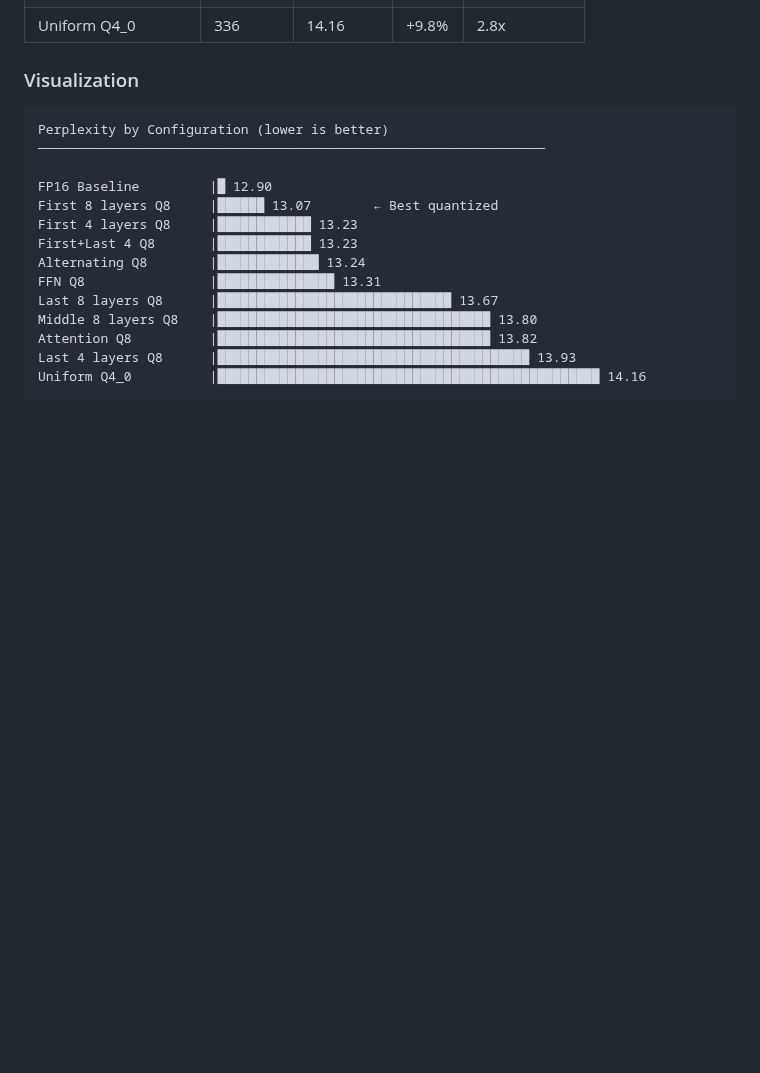
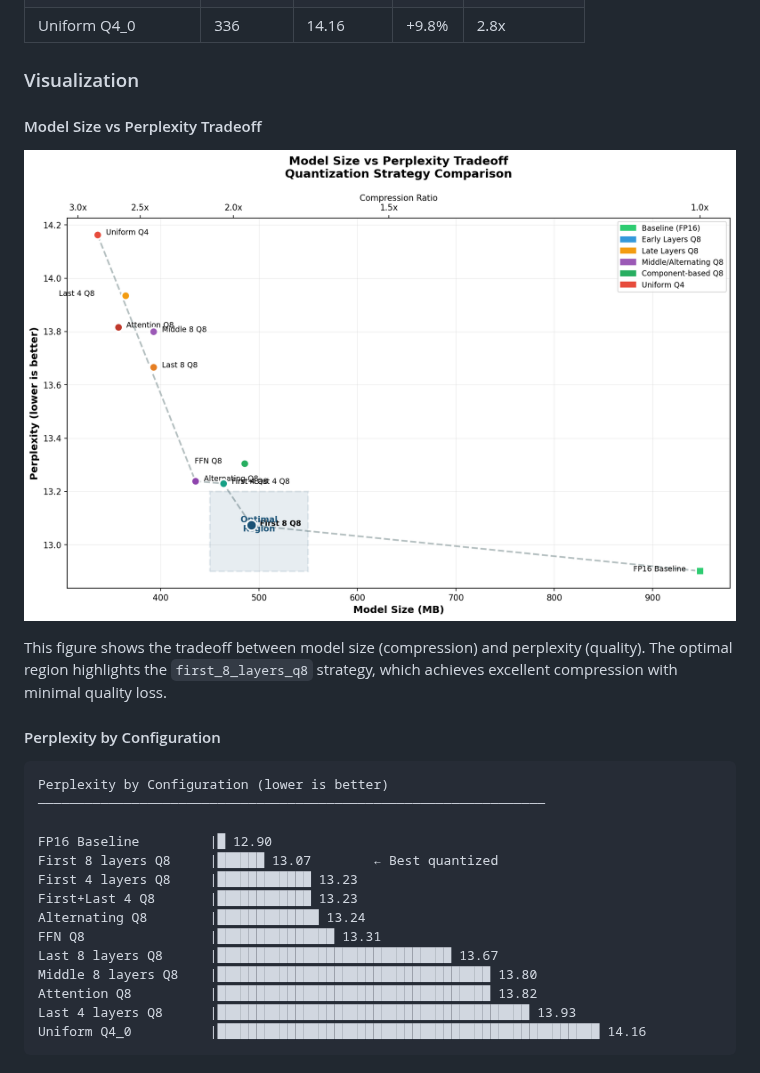
Before and after one commit to AmberLJC/llama-cpp-demo-quantization, a Markdown page: README.md, the part around one of its changes. GitHub-like rendering; pictures changed too: results/model_size_perplexity_tradeoff.png (added); blank space fills up the shorter version.

````diff
--- a/README.md
+++ b/README.md
@@ -62,6 +70,14 @@ We tested 10 quantization strategies, all using Q4_0 as the base quantization wi
 | Uniform Q4_0 | 336 | 14.16 | +9.8% | 2.8x |
 
 ### Visualization
+
+#### Model Size vs Perplexity Tradeoff
+
+![Model Size vs Perplexity Tradeoff](results/model_size_perplexity_tradeoff.png)
+
+This figure shows the tradeoff between model size (compression) and perplexity (quality). The optimal region highlights the `first_8_layers_q8` strategy, which achieves excellent compression with minimal quality loss.
+
+#### Perplexity by Configuration
 
 ```
 Perplexity by Configuration (lower is better)
````
Also changed, not shown: other parts of README.md (+12 -1 lines), results/experiment_workflow.png (added), 1 other file.
